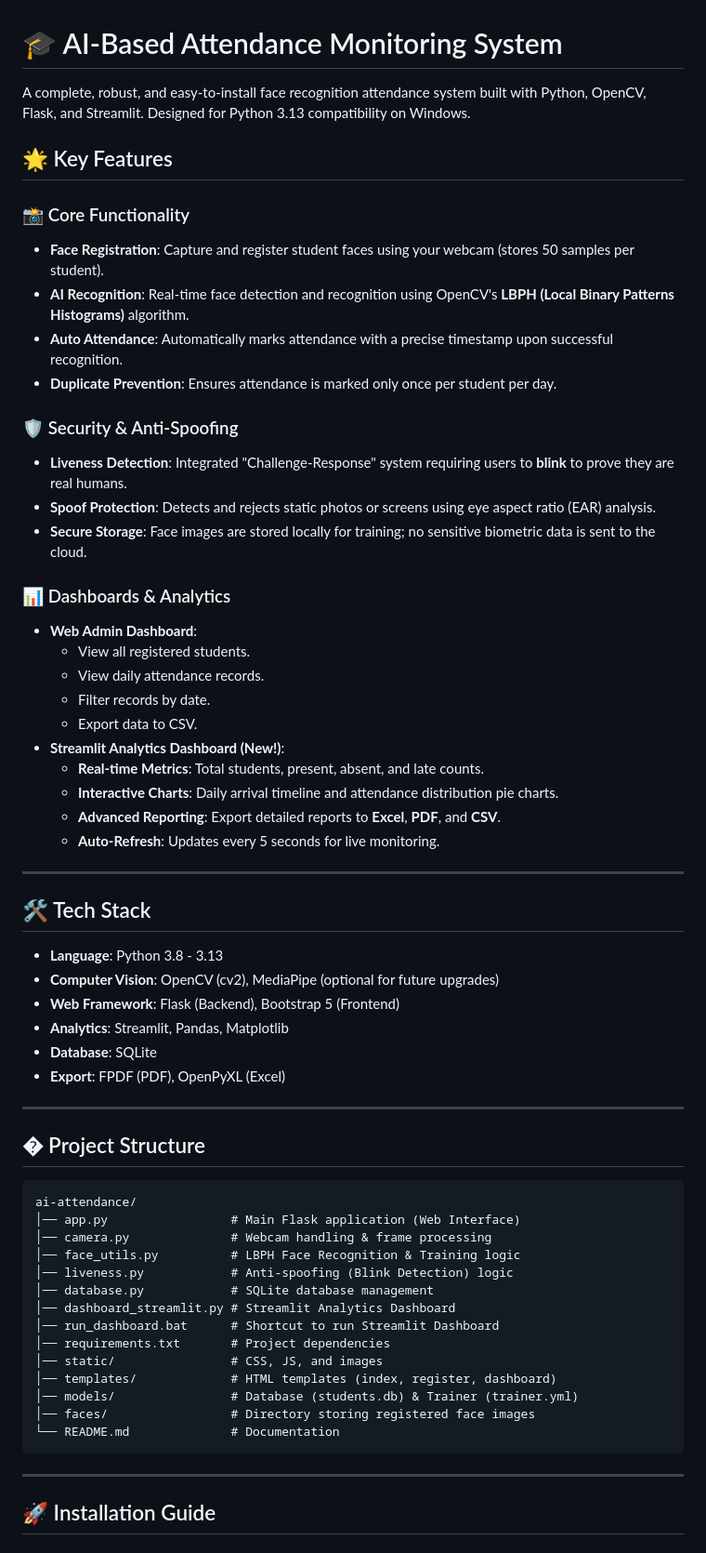
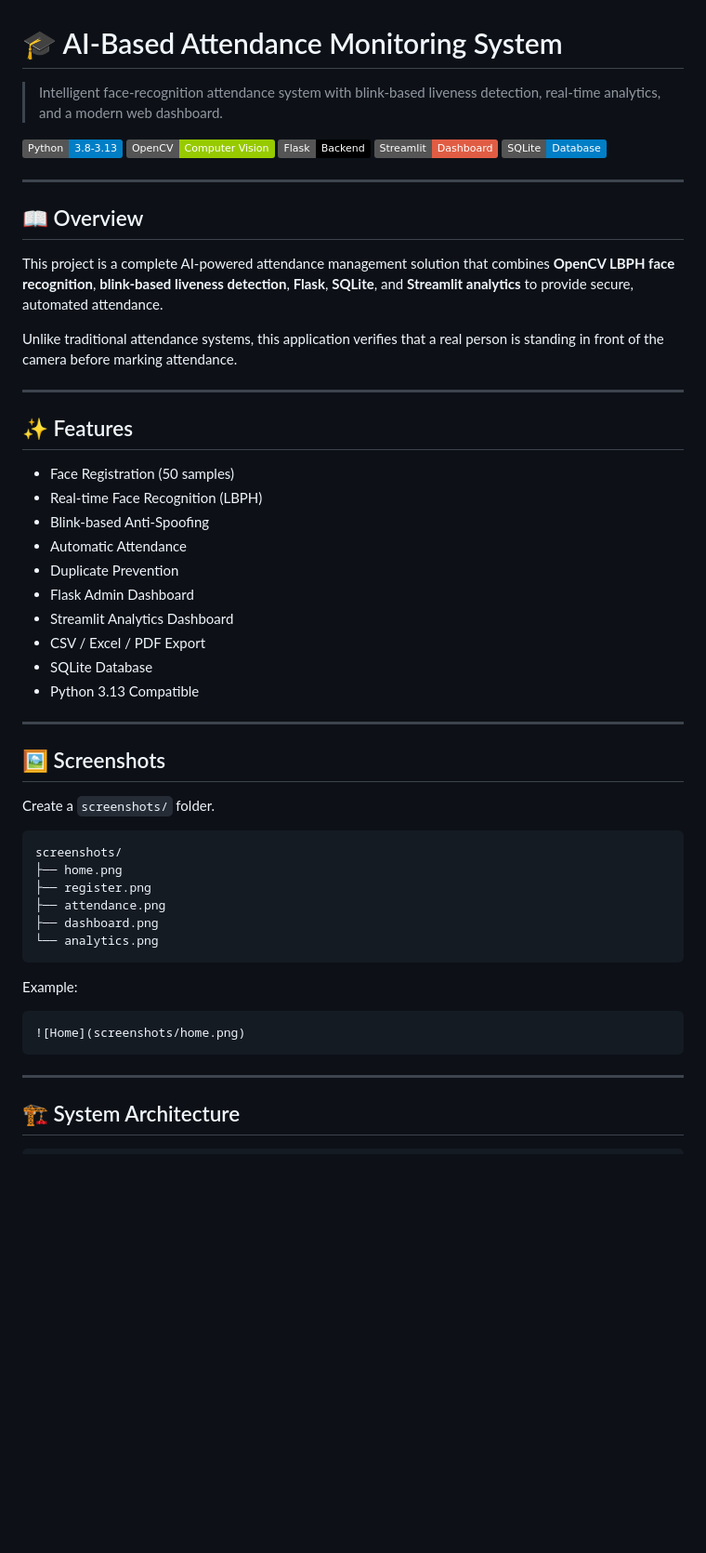
Before and after one commit to nikhilmanvi360/darhward-hackthon, a Markdown page: README.md, the part around one of its changes. Shown at 93% size. GitHub-like rendering; badges without logos; blank space fills up the shorter version.

Commit message:
Revise README for clarity and additional features
Updated README to enhance feature descriptions, add new sections, and improve formatting.

````diff
--- a/README.md
+++ b/README.md
@@ -1,65 +1,58 @@
 # 🎓 AI-Based Attendance Monitoring System
 
-A complete, robust, and easy-to-install face recognition attendance system built with Python, OpenCV, Flask, and Streamlit. Designed for Python 3.13 compatibility on Windows.
+> Intelligent face-recognition attendance system with blink-based liveness detection, real-time analytics, and a modern web dashboard.
 
-## 🌟 Key Features
-
-### 📸 Core Functionality
-- **Face Registration**: Capture and register student faces using your webcam (stores 50 samples per student).
-- **AI Recognition**: Real-time face detection and recognition using OpenCV's **LBPH (Local Binary Patterns Histograms)** algorithm.
-- **Auto Attendance**: Automatically marks attendance with a precise timestamp upon successful recognition.
-- **Duplicate Prevention**: Ensures attendance is marked only once per student per day.
-
-### 🛡️ Security & Anti-Spoofing
-- **Liveness Detection**: Integrated "Challenge-Response" system requiring users to **blink** to prove they are real humans.
-- **Spoof Protection**: Detects and rejects static photos or screens using eye aspect ratio (EAR) analysis.
-- **Secure Storage**: Face images are stored locally for training; no sensitive biometric data is sent to the cloud.
-
-### 📊 Dashboards & Analytics
-- **Web Admin Dashboard**:
-    - View all registered students.
-    - View daily attendance records.
-    - Filter records by date.
-    - Export data to CSV.
-- **Streamlit Analytics Dashboard (New!)**:
-    - **Real-time Metrics**: Total students, present, absent, and late counts.
-    - **Interactive Charts**: Daily arrival timeline and attendance distribution pie charts.
-    - **Advanced Reporting**: Export detailed reports to **Excel**, **PDF**, and **CSV**.
-    - **Auto-Refresh**: Updates every 5 seconds for live monitoring.
+![Python](https://img.shields.io/badge/Python-3.8--3.13-blue?logo=python)
+![OpenCV](https://img.shields.io/badge/OpenCV-Computer%20Vision-green?logo=opencv)
+![Flask](https://img.shields.io/badge/Flask-Backend-black?logo=flask)
+![Streamlit](https://img.shields.io/badge/Streamlit-Dashboard-red?logo=streamlit)
+![SQLite](https://img.shields.io/badge/SQLite-Database-blue?logo=sqlite)
 
 ---
 
-## 🛠️ Tech Stack
+## 📖 Overview
 
-- **Language**: Python 3.8 - 3.13
-- **Computer Vision**: OpenCV (cv2), MediaPipe (optional for future upgrades)
-- **Web Framework**: Flask (Backend), Bootstrap 5 (Frontend)
-- **Analytics**: Streamlit, Pandas, Matplotlib
-- **Database**: SQLite
-- **Export**: FPDF (PDF), OpenPyXL (Excel)
+This project is a complete AI-powered attendance management solution that combines **OpenCV LBPH face recognition**, **blink-based liveness detection**, **Flask**, **SQLite**, and **Streamlit analytics** to provide secure, automated attendance.
+
+Unlike traditional attendance systems, this application verifies that a real person is standing in front of the camera before marking attendance.
 
 ---
 
-## � Project Structure
+## ✨ Features
 
+- Face Registration (50 samples)
+- Real-time Face Recognition (LBPH)
+- Blink-based Anti-Spoofing
+- Automatic Attendance
+- Duplicate Prevention
+- Flask Admin Dashboard
+- Streamlit Analytics Dashboard
+- CSV / Excel / PDF Export
+- SQLite Database
+- Python 3.13 Compatible
+
+---
+
+## 🖼 Screenshots
+
+Create a `screenshots/` folder.
+
+```text
+screenshots/
+├── home.png
+├── register.png
+├── attendance.png
+├── dashboard.png
+└── analytics.png
 ```
-ai-attendance/
-│── app.py                 # Main Flask application (Web Interface)
-│── camera.py              # Webcam handling & frame processing
-│── face_utils.py          # LBPH Face Recognition & Training logic
-│── liveness.py            # Anti-spoofing (Blink Detection) logic
-│── database.py            # SQLite database management
-│── dashboard_streamlit.py # Streamlit Analytics Dashboard
-│── run_dashboard.bat      # Shortcut to run Streamlit Dashboard
-│── requirements.txt       # Project dependencies
-│── static/                # CSS, JS, and images
-│── templates/             # HTML templates (index, register, dashboard)
-│── models/                # Database (students.db) & Trainer (trainer.yml)
-│── faces/                 # Directory storing registered face images
-└── README.md              # Documentation
+
+Example:
+
+```md
+![Home](screenshots/home.png)
 ```
 
 ---
 
-## 🚀 Installation Guide
+## 🏗 System Architecture
 
````
Also changed, not shown: other parts of README.md (+116 -64 lines).
